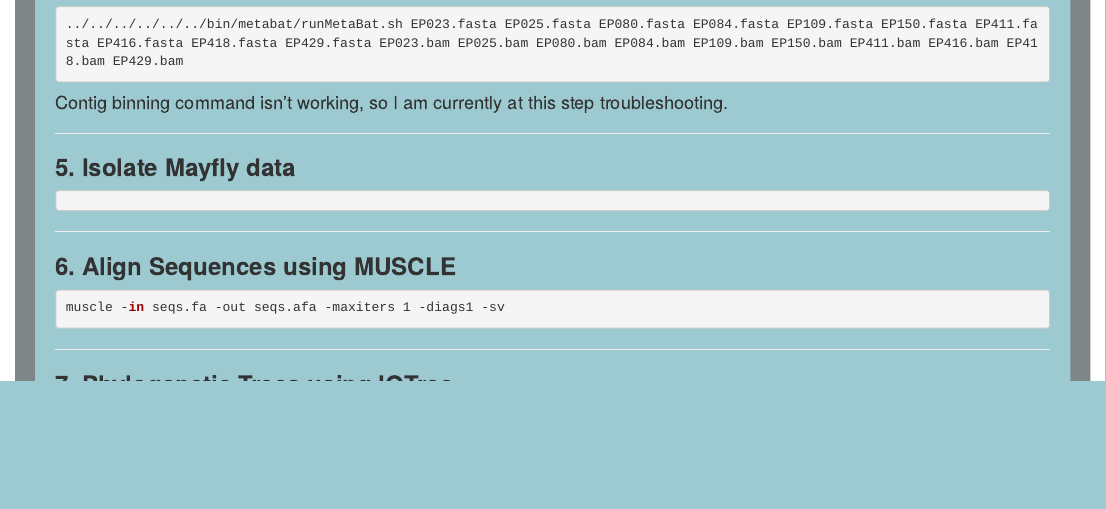
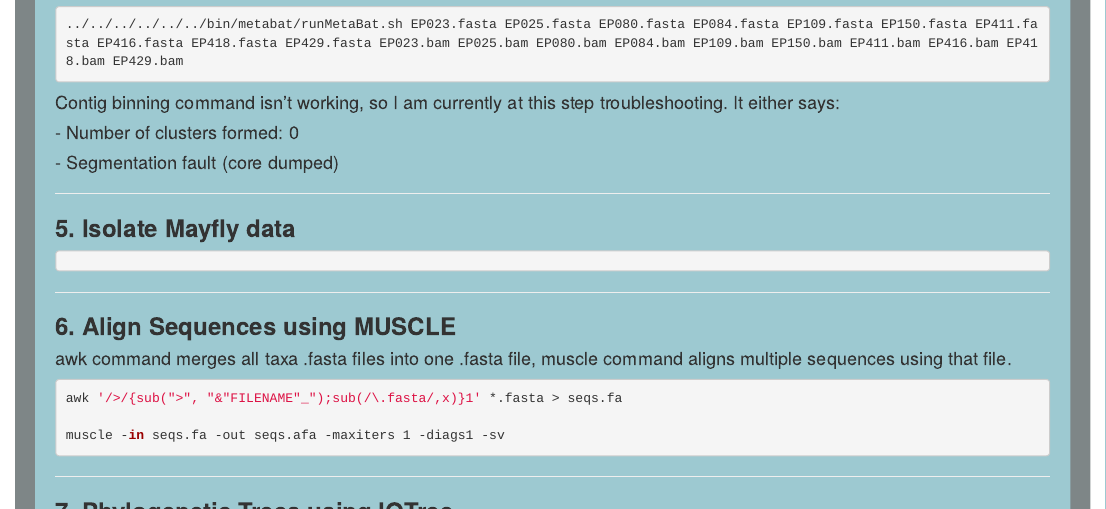
Before and after one commit to talia-backman/talia-backman.github.io, an R Markdown document (final_project/index.Rmd): the page in a window 1100 px wide, from 2420 px down. The pictures show the output file final_project/index.html that the author committed with the source, opened offline.

Commit message:
final project 5/3

````diff
--- a/final_project/index.Rmd
+++ b/final_project/index.Rmd
@@ -117,7 +117,9 @@ samtools sort EP429.bam -o EP429_sorted.bam
 ```{bash, eval=FALSE}
 ../../../../../../bin/metabat/runMetaBat.sh EP023.fasta EP025.fasta EP080.fasta EP084.fasta EP109.fasta EP150.fasta EP411.fasta EP416.fasta EP418.fasta EP429.fasta EP023.bam EP025.bam EP080.bam EP084.bam EP109.bam EP150.bam EP411.bam EP416.bam EP418.bam EP429.bam
 ```
-#### Contig binning command isn't working, so I am currently at this step troubleshooting.
+#### Contig binning command isn't working, so I am currently at this step troubleshooting. It either says:
+#### - Number of clusters formed: 0
+#### - Segmentation fault (core dumped)
 ___
 ### **5. Isolate Mayfly data**
 ```{bash, eval=FALSE}
@@ -126,7 +128,10 @@ ___
 
 ___
 ### **6. Align Sequences using MUSCLE**
+#### awk command merges all taxa .fasta files into one .fasta file, muscle command aligns multiple sequences using that file.
 ```{bash, eval=FALSE}
+awk '/>/{sub(">", "&"FILENAME"_");sub(/\.fasta/,x)}1' *.fasta > seqs.fa
+
 muscle -in seqs.fa -out seqs.afa -maxiters 1 -diags1 -sv
 ```
 
````
Also changed, not shown: final_project/index.html.
